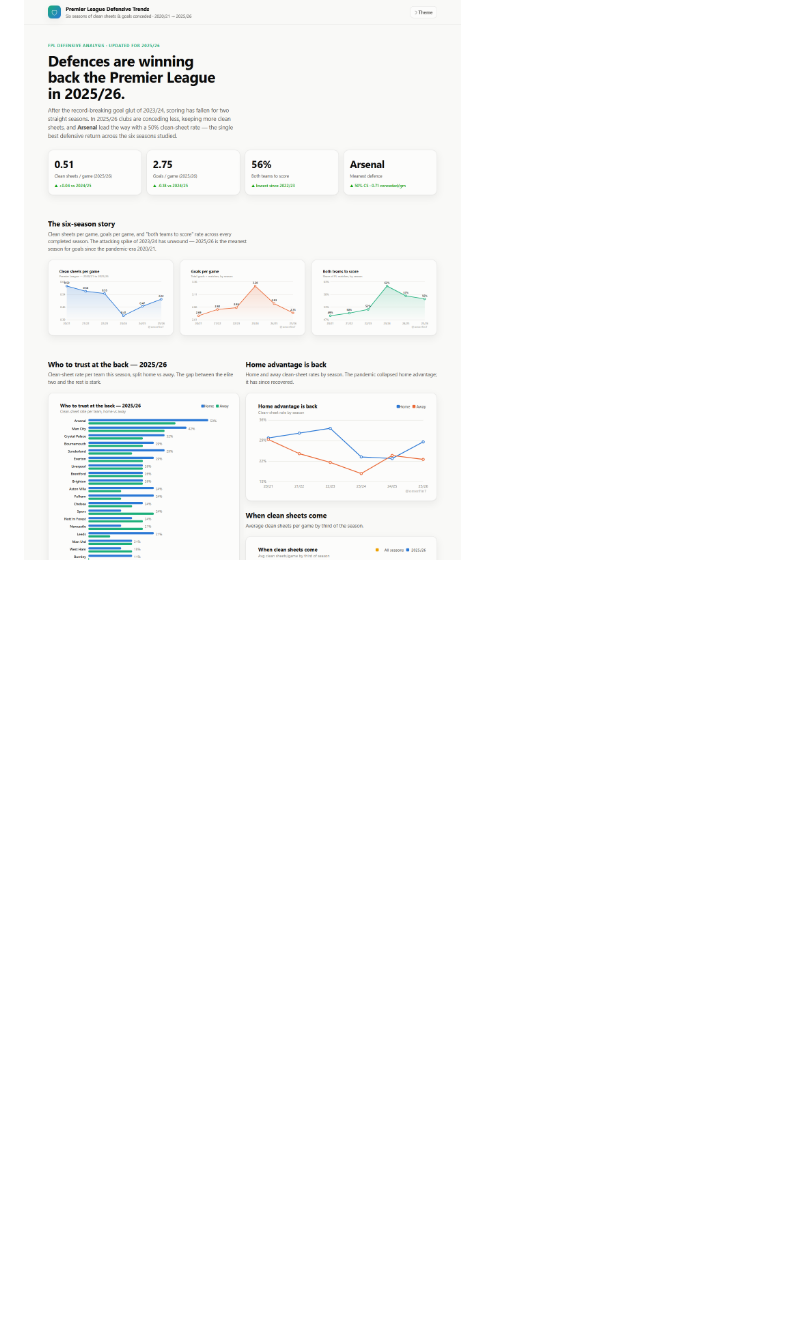
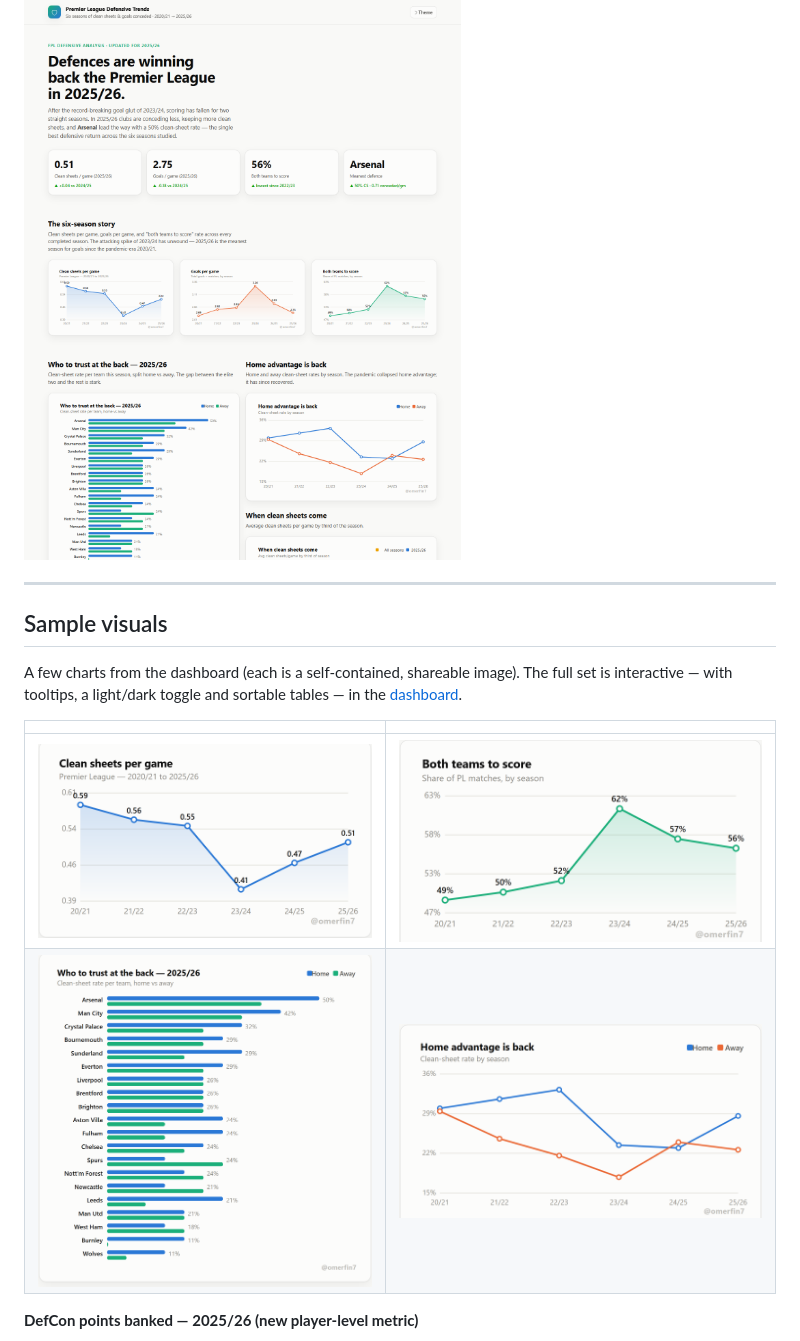
Before and after one commit to OmerFinzi/PL_defensive-_trends, a Markdown page: README.md, the part around one of its changes. GitHub-like rendering; pictures changed too: docs/examples/both-teams-to-score.png (added), docs/examples/clean-sheets-per-game.png (added), docs/examples/home-advantage.png (added); blank space fills up the shorter version.

Commit message:
Add sample chart images to README gallery
Export five charts from the dashboard as standalone PNGs (headline +
@omerfin7 watermark baked in) into docs/examples/, and embed them in a
"Sample visuals" gallery in the README so the work is visible directly on
GitHub without opening the interactive HTML.

Co-Authored-By: Claude Opus 4.8 (1M context) <noreply@anthropic.com>

```diff
--- a/README.md
+++ b/README.md
@@ -7,3 +7,17 @@ A six-season study of **defensive performance in the English Premier League**, b
 **➡️ [Open the interactive dashboard](https://omerfinzi.github.io/PL_defensive-_trends/)** &nbsp;·&nbsp; [Read the findings report](REPORT.md)
 
 ![Dashboard preview](docs/preview.png)
+
+---
+
+## Sample visuals
+
+A few charts from the dashboard (each is a self-contained, shareable image). The full set is interactive — with tooltips, a light/dark toggle and sortable tables — in the [dashboard](https://omerfinzi.github.io/PL_defensive-_trends/).
+
+| | |
+|---|---|
+| ![Clean sheets per game](docs/examples/clean-sheets-per-game.png) | ![Both teams to score](docs/examples/both-teams-to-score.png) |
+| ![Who to trust at the back 2025/26](docs/examples/who-to-trust-2025-26.png) | ![Home advantage](docs/examples/home-advantage.png) |
+
+**DefCon points banked — 2025/26 (new player-level metric)**
+
```
Also changed, not shown: other parts of README.md (+1 -0 lines), docs/examples/defcon-top15.png (added).
